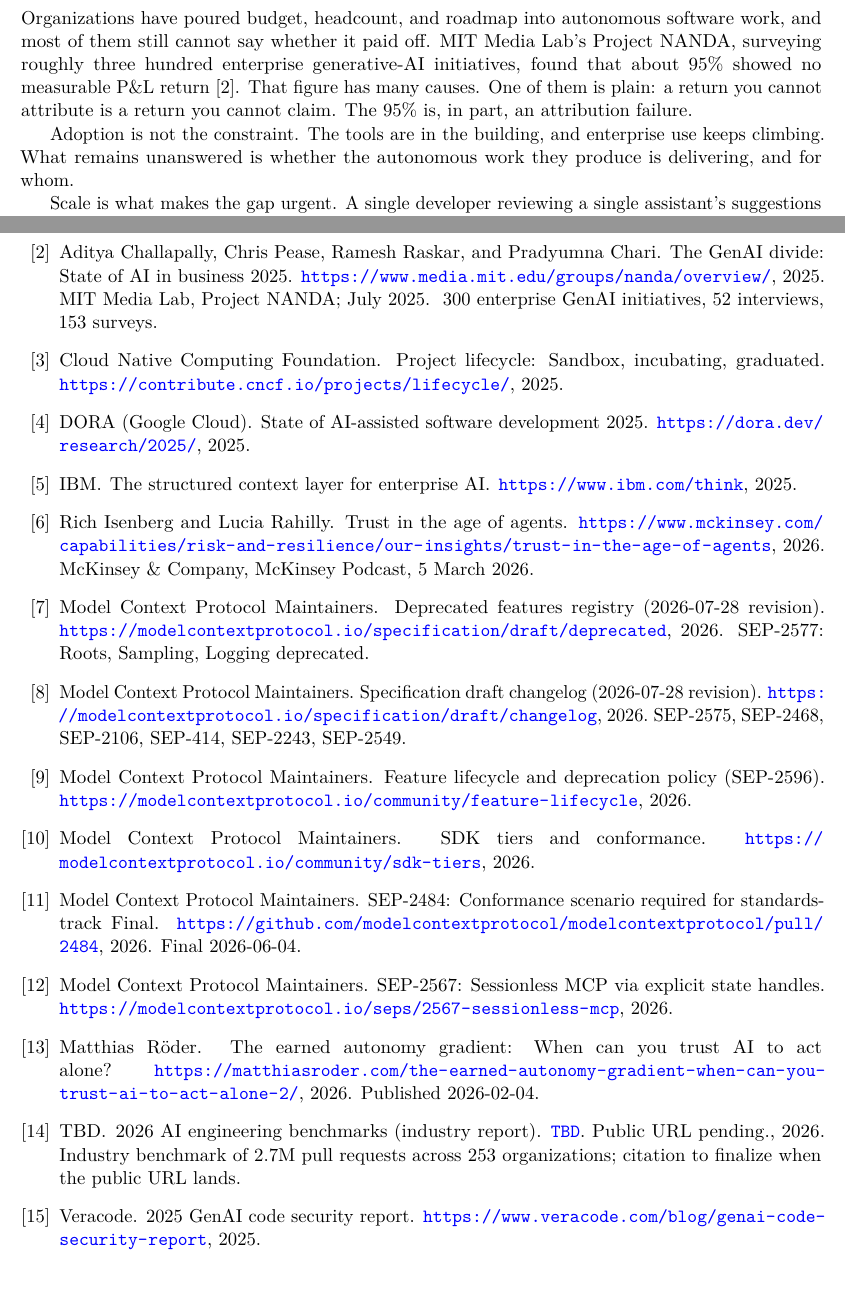
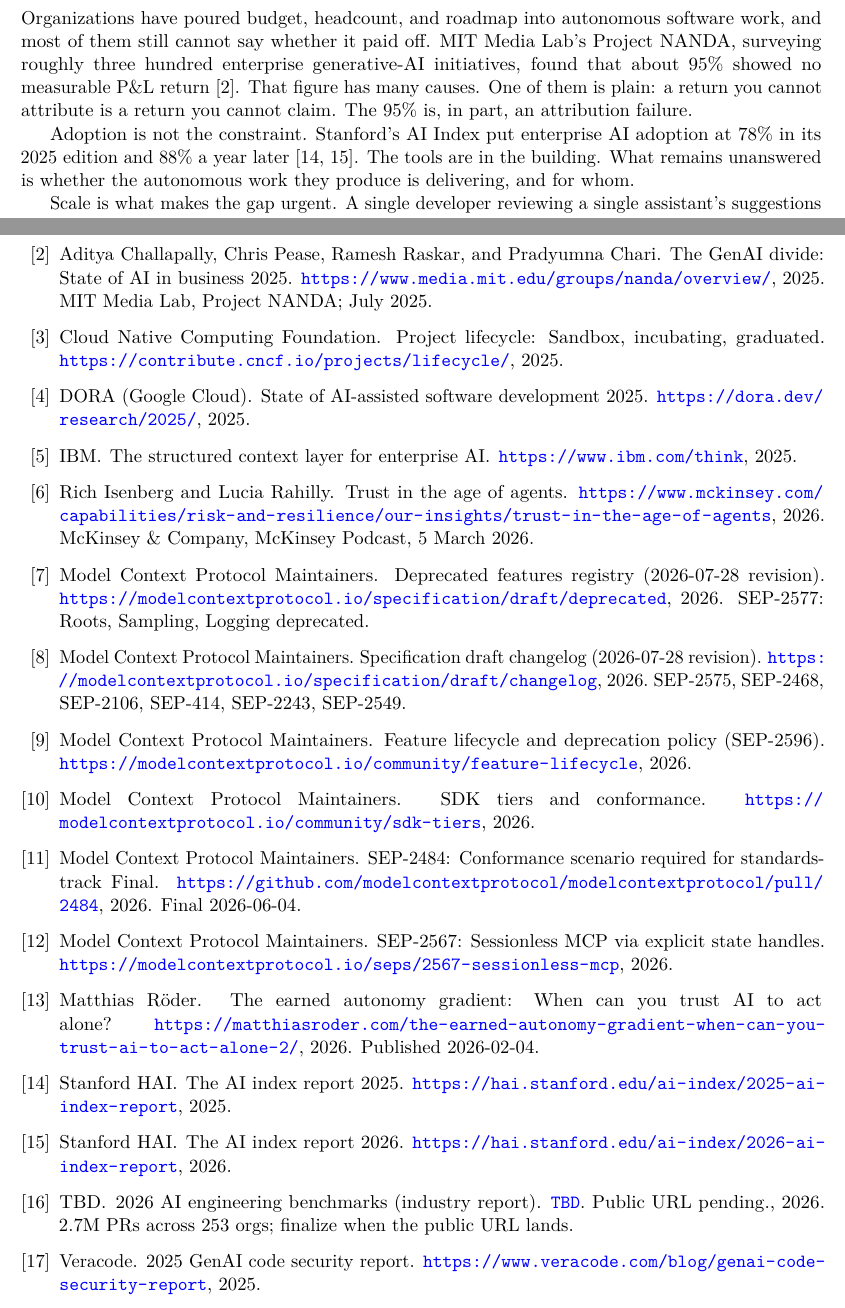
Before and after one commit to azigler/aaif, a LaTeX paper (submissions/2026-mcp-governance-whitepaper/paper/main.tex, which reads submissions/2026-mcp-governance-whitepaper/paper/references.bib, submissions/2026-mcp-governance-whitepaper/paper/sections/01-question.tex): two parts of pages 1 and 8 of 8, joined at a grey line, cut so that both start at the same text. Compiled offline with pdfLaTeX.

Commit message:
:pencil2: whitepaper: restore §1 Stanford adoption stat (78%→88%), hold 8pp
Zig's call: restore the belts-dropped stat. Both figures verified against
Stanford HAI (AI Index 2025: 78% orgs using AI; 2026: 88%). Re-added the
sentence + stanford2025/stanford2026 bib entries with canonical URLs.
Held 8pp by tightening bib note fields only (no body-prose cuts):
dropped redundant stanford/nanda/aibench note detail. Renders [14,15].

Bead: aaif-51g

```diff
--- a/submissions/2026-mcp-governance-whitepaper/paper/references.bib
+++ b/submissions/2026-mcp-governance-whitepaper/paper/references.bib
@@ -58,8 +58,7 @@
   title        = {The {GenAI} Divide: State of {AI} in Business 2025},
   year         = {2025},
   howpublished = {\url{https://www.media.mit.edu/groups/nanda/overview/}},
-  note         = {MIT Media Lab, Project NANDA; July 2025. ~300 enterprise GenAI
-                  initiatives, 52 interviews, 153 surveys}
+  note         = {MIT Media Lab, Project NANDA; July 2025}
 }
 
 @misc{dora2025,
@@ -81,8 +94,7 @@
   title        = {2026 {AI} Engineering Benchmarks (industry report)},
   year         = {2026},
   howpublished = {\url{TBD}. Public URL pending.},
-  note         = {Industry benchmark of 2.7M pull requests across 253
-                  organizations; citation to finalize when the public URL lands.}
+  note         = {2.7M PRs across 253 orgs; finalize when the public URL lands}
 }
 
 % --- Novelty / prior art / grounding terms ----------------------------------
--- a/submissions/2026-mcp-governance-whitepaper/paper/sections/01-question.tex
+++ b/submissions/2026-mcp-governance-whitepaper/paper/sections/01-question.tex
@@ -8,9 +8,11 @@
 you cannot attribute is a return you cannot claim. The 95\% is, in part, an
 attribution failure.
 
-Adoption is not the constraint. The tools are in the building, and enterprise
-use keeps climbing. What remains unanswered is whether the autonomous work they
-produce is delivering, and for whom.
+Adoption is not the constraint. Stanford's AI Index put enterprise AI adoption
+at 78\% in its 2025 edition and 88\% a year later
+\citep{stanford2025, stanford2026}. The tools are in the building. What remains
+unanswered is whether the autonomous work they produce is delivering, and for
+whom.
 
 Scale is what makes the gap urgent. A single developer reviewing a single
 assistant's suggestions is a manageable trust problem. A fleet of agents opening
```
Also changed, not shown: submissions/2026-mcp-governance-whitepaper/paper/main.pdf, submissions/2026-mcp-governance-whitepaper/paper/references.bib (14 more changed lines).
